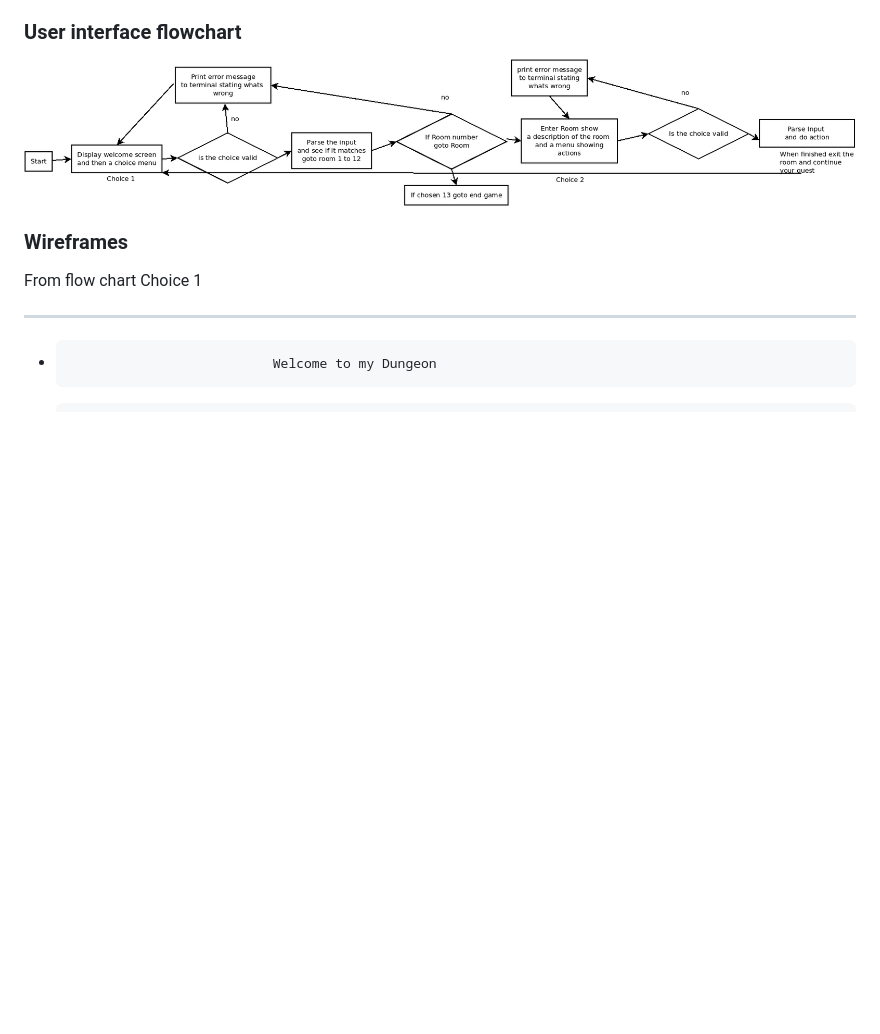
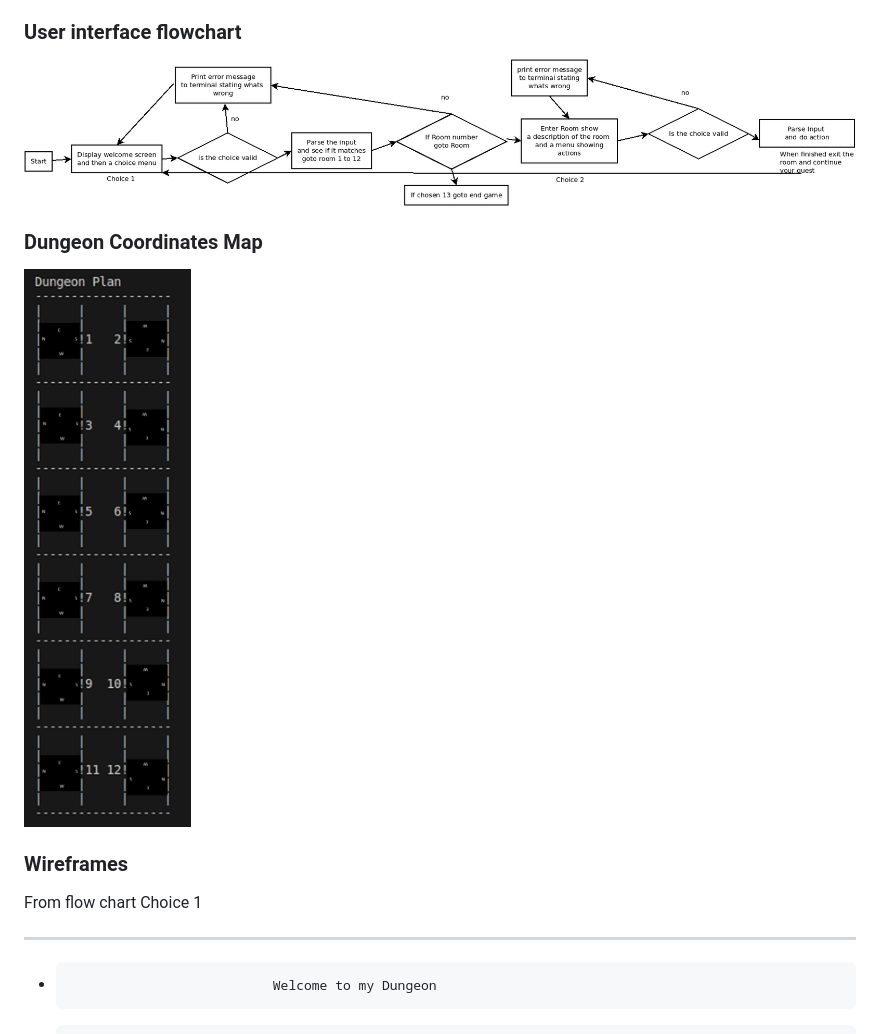
Before and after one commit to michaelcloran/my-dungeon, a Markdown page: README.md, the part around the change. Rendered like a GitHub page; pictures changed too: assets/readme_images/levelDirections.png (added); blank space fills up the shorter version.

Commit message:
Docs add dungeon coordinates map

```diff
--- a/README.md
+++ b/README.md
@@ -66,6 +66,10 @@ and a cheat mode which shows the plans of the building and enemys and powerups b
 ### User interface flowchart
 
 ![Screenshot of flow chart for game](assets/readme_images/main_flowchart.png)
+
+### Dungeon Coordinates Map
+
+![Screenshot of level with compass](assets/readme_images/levelDirections.png)
 
 ### Wireframes
 
```
